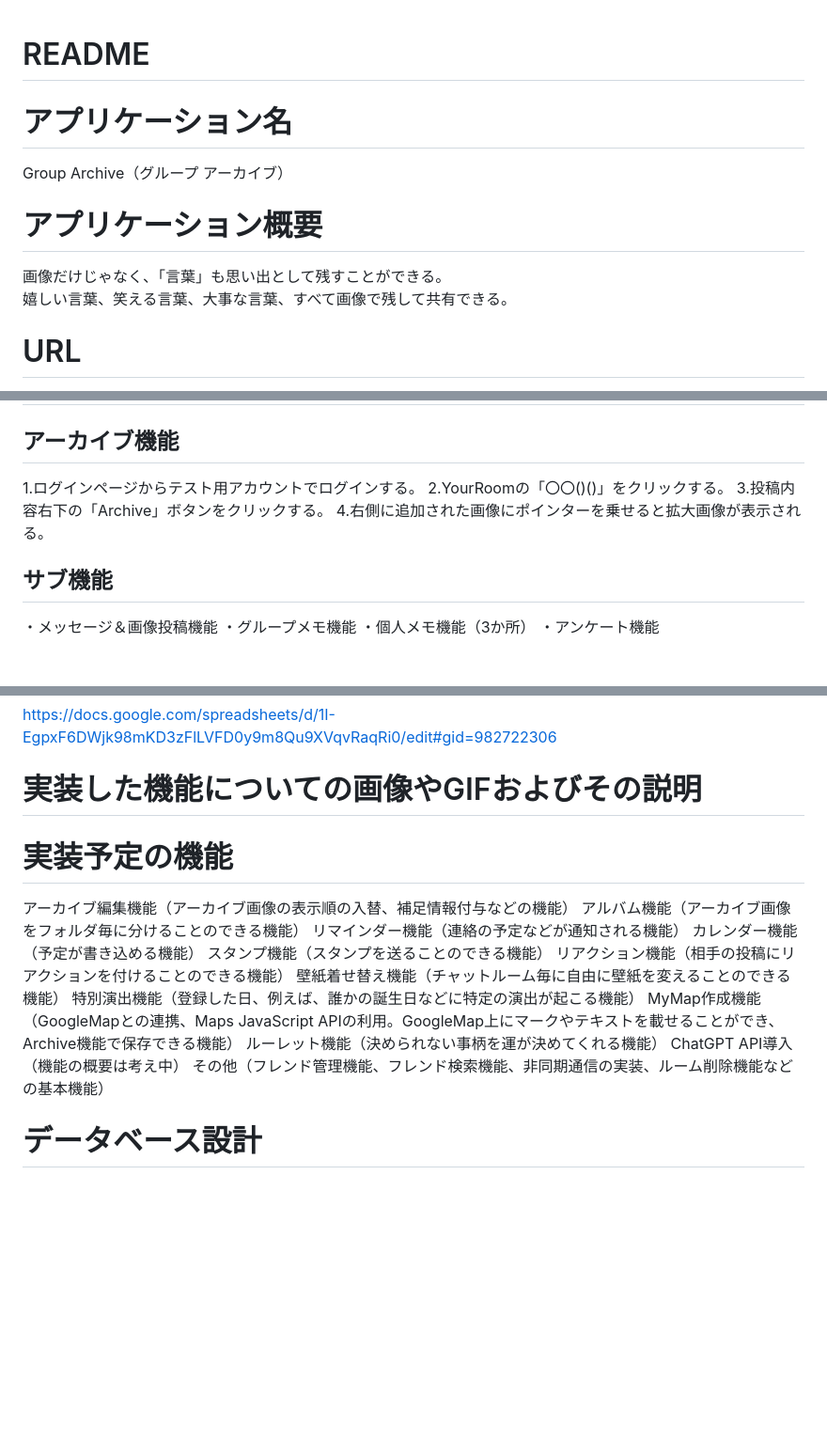
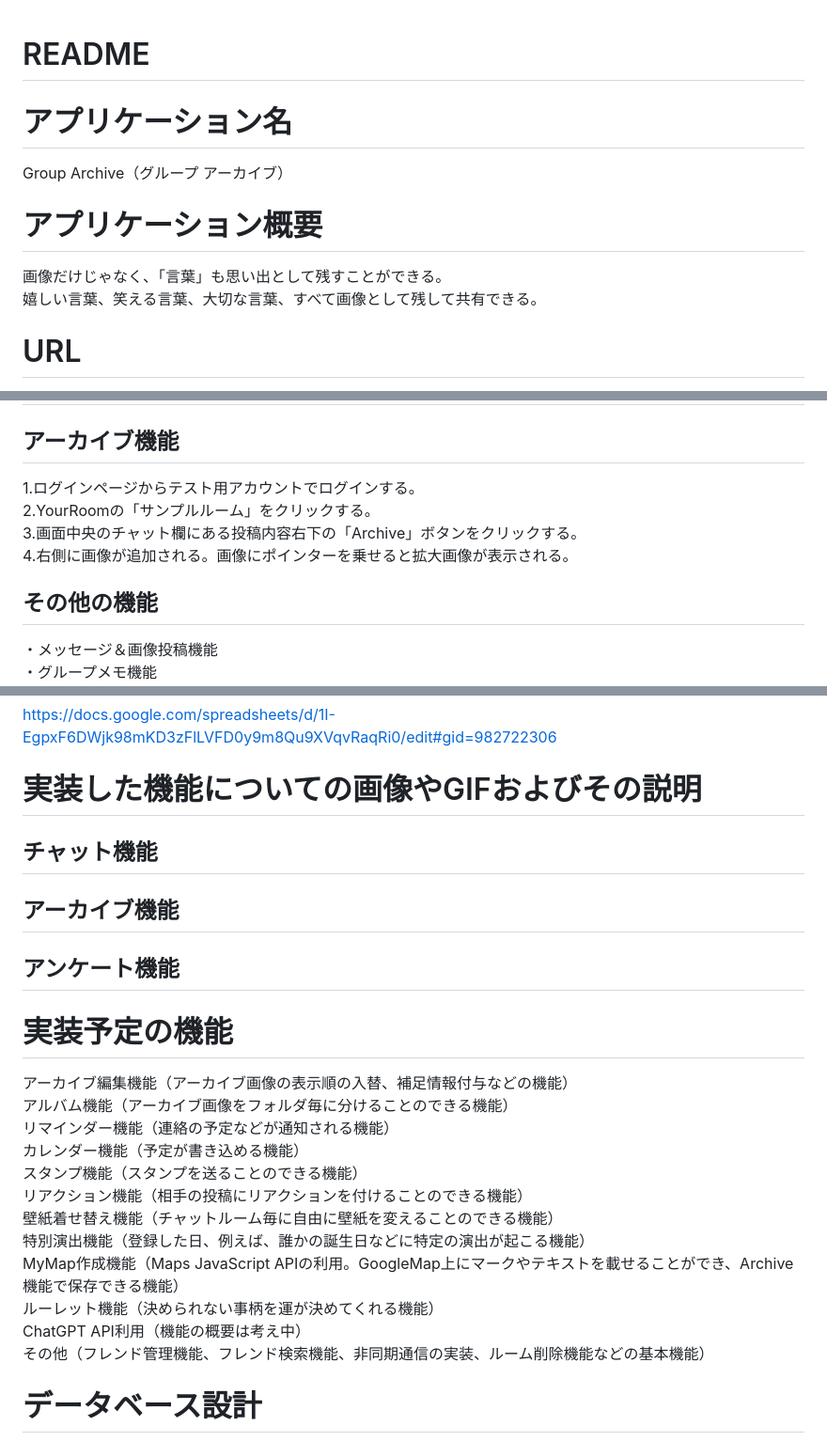
Before and after one commit to sakuraiswo/group_archive, a Markdown page: README.md, 3 parts joined by grey strips. Shown at 94% size. Rendered like a GitHub page; blank space fills up the shorter version.

```diff
--- a/README.md
+++ b/README.md
@@ -1,13 +1,11 @@
 # README
-
-
 
 # アプリケーション名
 Group Archive（グループ アーカイブ）
 
 # アプリケーション概要
 画像だけじゃなく、「言葉」も思い出として残すことができる。
-嬉しい言葉、笑える言葉、大事な言葉、すべて画像で残して共有できる。
+嬉しい言葉、笑える言葉、大切な言葉、すべて画像として残して共有できる。
 
 # URL
 https://group-archive.onrender.com
@@ -32,11 +30,11 @@ https://group-archive.onrender.com
 # 利用方法
 ## アーカイブ機能
 1.ログインページからテスト用アカウントでログインする。
-2.YourRoomの「〇〇()()」をクリックする。
-3.投稿内容右下の「Archive」ボタンをクリックする。
-4.右側に追加された画像にポインターを乗せると拡大画像が表示される。
+2.YourRoomの「サンプルルーム」をクリックする。
+3.画面中央のチャット欄にある投稿内容右下の「Archive」ボタンをクリックする。
+4.右側に画像が追加される。画像にポインターを乗せると拡大画像が表示される。
 
-## サブ機能
+## その他の機能
 ・メッセージ＆画像投稿機能
 ・グループメモ機能
 ・個人メモ機能（3か所）
@@ -49,6 +47,10 @@ https://group-archive.onrender.com
 https://docs.google.com/spreadsheets/d/1I-EgpxF6DWjk98mKD3zFlLVFD0y9m8Qu9XVqvRaqRi0/edit#gid=982722306
 
 # 実装した機能についての画像やGIFおよびその説明
+## チャット機能
+## アーカイブ機能
+## アンケート機能
+
 
 # 実装予定の機能
 アーカイブ編集機能（アーカイブ画像の表示順の入替、補足情報付与などの機能）
@@ -59,9 +61,9 @@ https://docs.google.com/spreadsheets/d/1I-EgpxF6DWjk98mKD3zFlLVFD0y9m8Qu9XVqvRaq
 リアクション機能（相手の投稿にリアクションを付けることのできる機能）
 壁紙着せ替え機能（チャットルーム毎に自由に壁紙を変えることのできる機能）
 特別演出機能（登録した日、例えば、誰かの誕生日などに特定の演出が起こる機能）
-MyMap作成機能（GoogleMapとの連携、Maps JavaScript APIの利用。GoogleMap上にマークやテキストを載せることができ、Archive機能で保存できる機能）
+MyMap作成機能（Maps JavaScript APIの利用。GoogleMap上にマークやテキストを載せることができ、Archive機能で保存できる機能）
 ルーレット機能（決められない事柄を運が決めてくれる機能）
-ChatGPT API導入（機能の概要は考え中）
+ChatGPT API利用（機能の概要は考え中）
 その他（フレンド管理機能、フレンド検索機能、非同期通信の実装、ルーム削除機能などの基本機能）
 
 # データベース設計
```
Also changed, not shown: other parts of README.md (+2 -0 lines), app/assets/images/icon-silhouette.png (added), images/entity_relationship_diagram.png (deleted), images/screen_transition_diagram.png (deleted), 5 other files.
